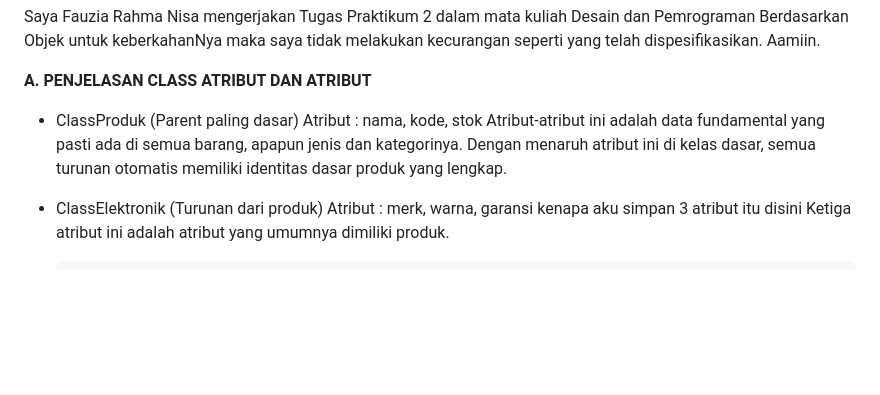
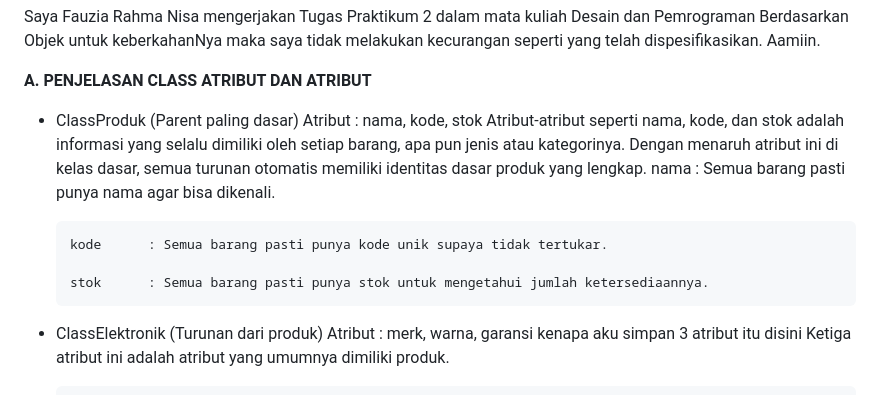
Before and after one commit to Fauzia261205/TP2DPBO2425C2, a Markdown page: README.md, the part around the change. GitHub-like rendering; blank space fills up the shorter version.

```diff
--- a/README.md
+++ b/README.md
@@ -5,7 +5,12 @@ Saya Fauzia Rahma Nisa mengerjakan Tugas Praktikum 2 dalam mata kuliah Desain da
 
 - ClassProduk (Parent paling dasar)
 Atribut : nama, kode, stok
-Atribut-atribut ini adalah data fundamental yang pasti ada di semua barang, apapun jenis dan kategorinya. Dengan menaruh atribut ini di kelas dasar, semua turunan otomatis memiliki identitas dasar produk yang lengkap.
+Atribut-atribut seperti nama, kode, dan stok adalah informasi yang selalu dimiliki oleh setiap barang, apa pun jenis atau kategorinya. Dengan menaruh atribut ini di kelas dasar, semua turunan otomatis memiliki identitas dasar produk yang lengkap.
+      nama      : Semua barang pasti punya nama agar bisa dikenali.
+
+      kode      : Semua barang pasti punya kode unik supaya tidak tertukar.
+
+      stok      : Semua barang pasti punya stok untuk mengetahui jumlah ketersediaannya.
 
 - ClassElektronik (Turunan dari produk)
 Atribut  : merk, warna, garansi
```
